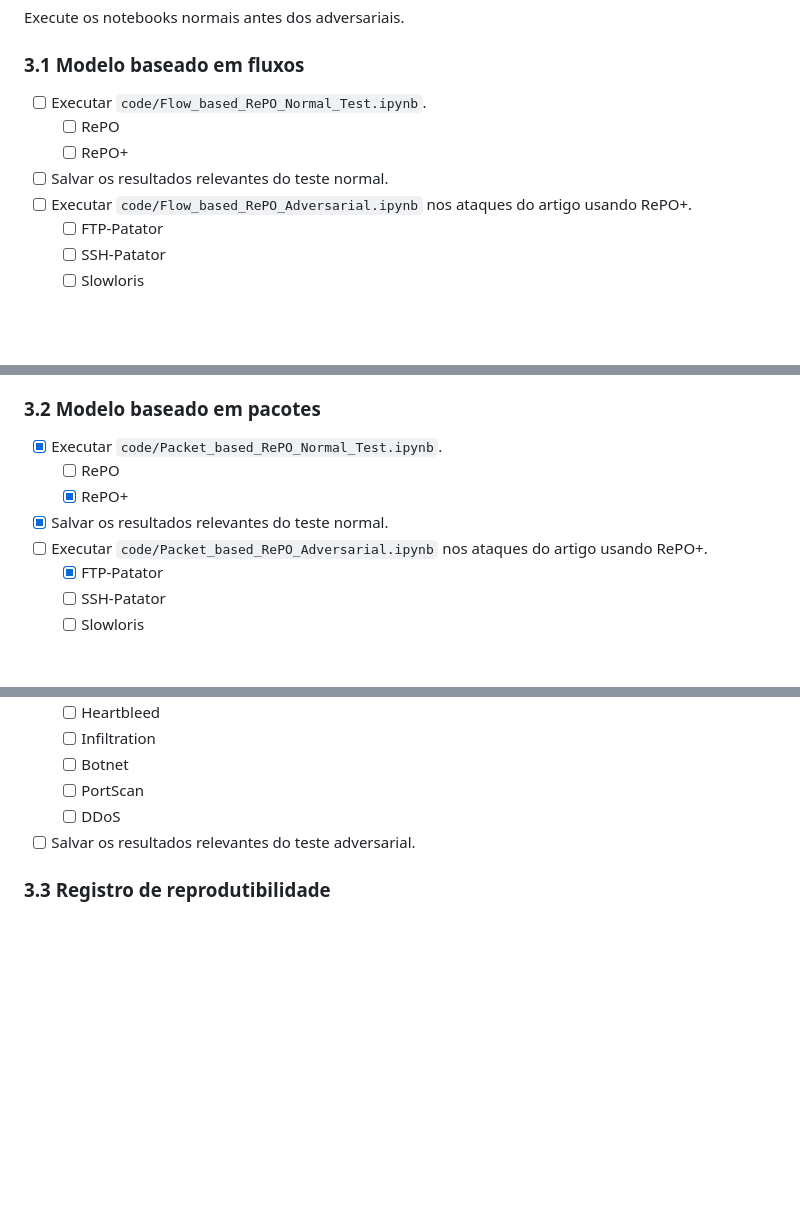
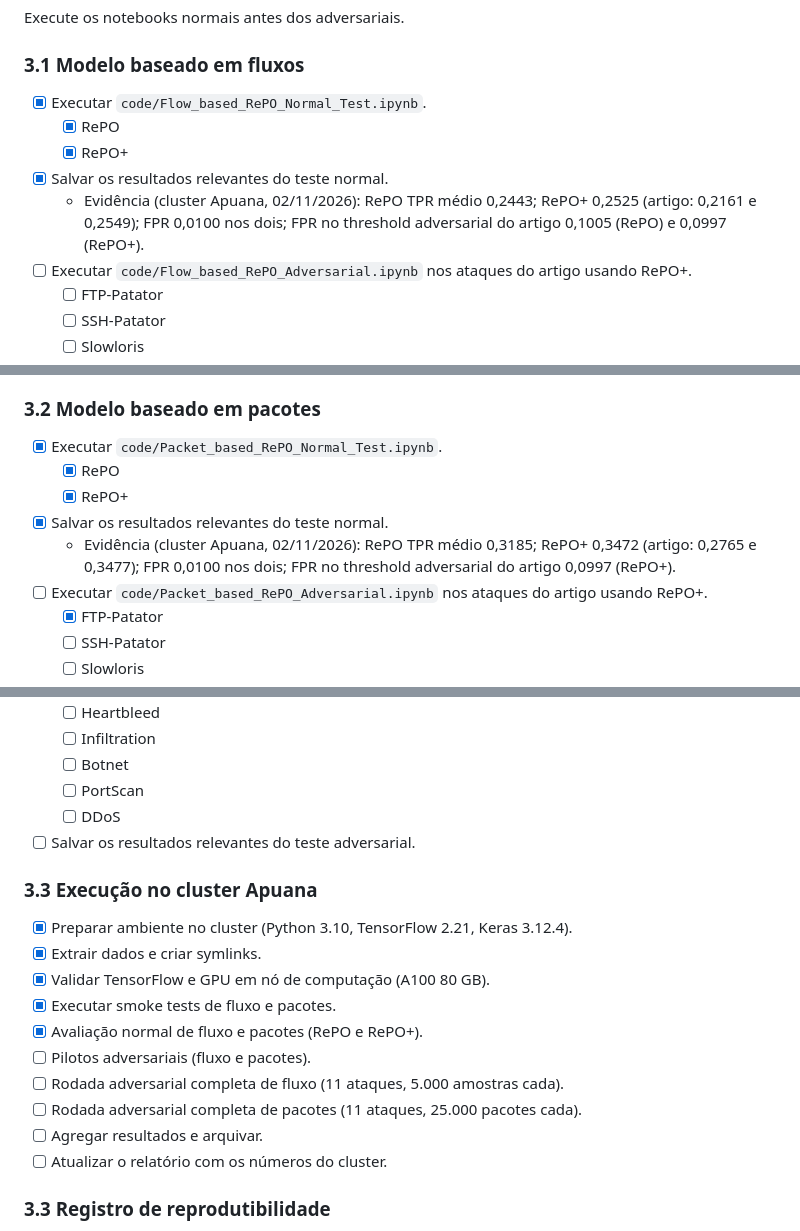
Before and after one commit to marquesgbr/replicating_RePO, a Markdown page: docs/PROJECT_TASKS.md, 3 parts joined by grey strips. Rendered like a GitHub page; blank space fills up the shorter version.

Commit message:
docs: record normal results on Apuana

```diff
--- a/docs/PROJECT_TASKS.md
+++ b/docs/PROJECT_TASKS.md
@@ -44,10 +44,13 @@ Execute os notebooks normais antes dos adversariais.
 
 ### 3.1 Modelo baseado em fluxos
 
-- [ ] Executar `code/Flow_based_RePO_Normal_Test.ipynb`.
-    - [ ] RePO
-  - [ ] RePO+
-- [ ] Salvar os resultados relevantes do teste normal.
+- [x] Executar `code/Flow_based_RePO_Normal_Test.ipynb`.
+    - [x] RePO
+  - [x] RePO+
+- [x] Salvar os resultados relevantes do teste normal.
+  - Evidência (cluster Apuana, 02/11/2026): RePO TPR médio 0,2443;
+    RePO+ 0,2525 (artigo: 0,2161 e 0,2549); FPR 0,0100 nos dois;
+    FPR no threshold adversarial do artigo 0,1005 (RePO) e 0,0997 (RePO+).
 - [ ] Executar `code/Flow_based_RePO_Adversarial.ipynb` nos ataques do artigo usando RePO+.
   - [ ] FTP-Patator
   - [ ] SSH-Patator
@@ -65,9 +68,12 @@ Execute os notebooks normais antes dos adversariais.
 ### 3.2 Modelo baseado em pacotes
 
 - [x] Executar `code/Packet_based_RePO_Normal_Test.ipynb`.
-  - [ ] RePO
+  - [x] RePO
   - [x] RePO+
 - [x] Salvar os resultados relevantes do teste normal.
+  - Evidência (cluster Apuana, 02/11/2026): RePO TPR médio 0,3185;
+    RePO+ 0,3472 (artigo: 0,2765 e 0,3477); FPR 0,0100 nos dois;
+    FPR no threshold adversarial do artigo 0,0997 (RePO+).
 - [ ] Executar `code/Packet_based_RePO_Adversarial.ipynb` nos ataques do artigo usando RePO+.
     - [x] FTP-Patator
   - [ ] SSH-Patator
@@ -81,6 +87,19 @@ Execute os notebooks normais antes dos adversariais.
   - [ ] PortScan
   - [ ] DDoS
 - [ ] Salvar os resultados relevantes do teste adversarial.
+
+### 3.3 Execução no cluster Apuana
+
+- [x] Preparar ambiente no cluster (Python 3.10, TensorFlow 2.21, Keras 3.12.4).
+- [x] Extrair dados e criar symlinks.
+- [x] Validar TensorFlow e GPU em nó de computação (A100 80 GB).
+- [x] Executar smoke tests de fluxo e pacotes.
+- [x] Avaliação normal de fluxo e pacotes (RePO e RePO+).
+- [ ] Pilotos adversariais (fluxo e pacotes).
+- [ ] Rodada adversarial completa de fluxo (11 ataques, 5.000 amostras cada).
+- [ ] Rodada adversarial completa de pacotes (11 ataques, 25.000 pacotes cada).
+- [ ] Agregar resultados e arquivar.
+- [ ] Atualizar o relatório com os números do cluster.
 
 ### 3.3 Registro de reprodutibilidade
 
```
